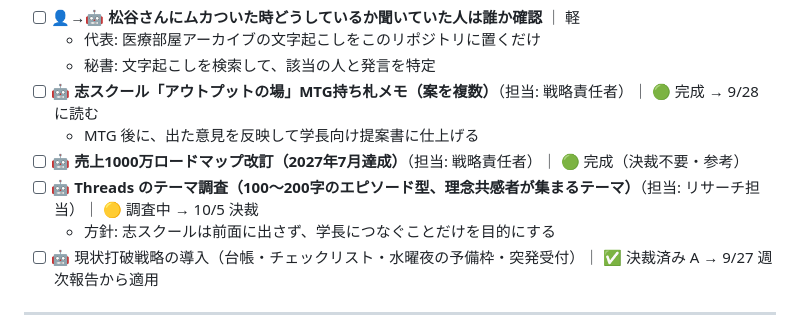
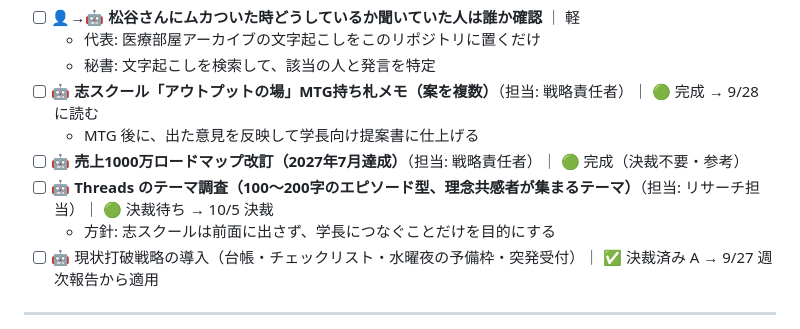
Before and after one commit to gakutopaso-hub/asanosyatyo, a Markdown page: secretary/tasks.md, the part around the change. GitHub-like rendering.

Commit message:
リサーチ担当: Threads テーマ調査（理念共感軸）と決裁書の差し替え
Co-Authored-By: Claude Opus 5.5 <noreply@anthropic.com>
Claude-Session: https://claude.ai/code/session_01U8582CXgJcTRPR8mqEQHmZ

```diff
--- a/secretary/tasks.md
+++ b/secretary/tasks.md
@@ -71,7 +71,7 @@
 - [ ] 🤖 **志スクール「アウトプットの場」MTG持ち札メモ（案を複数）**（担当: 戦略責任者）｜ 🟢 完成 → 9/28 に読む
   - MTG 後に、出た意見を反映して学長向け提案書に仕上げる
 - [ ] 🤖 **売上1000万ロードマップ改訂（2027年7月達成）**（担当: 戦略責任者）｜ 🟢 完成（決裁不要・参考）
-- [ ] 🤖 **Threads のテーマ調査（100〜200字のエピソード型、理念共感者が集まるテーマ）**（担当: リサーチ担当）｜ 🟡 調査中 → 10/5 決裁
+- [ ] 🤖 **Threads のテーマ調査（100〜200字のエピソード型、理念共感者が集まるテーマ）**（担当: リサーチ担当）｜ 🟢 決裁待ち → 10/5 決裁
   - 方針: 志スクールは前面に出さず、学長につなぐことだけを目的にする
 - [ ] 🤖 現状打破戦略の導入（台帳・チェックリスト・水曜夜の予備枠・突発受付）｜ ✅ 決裁済み A → 9/27 週次報告から適用
 
```
Also changed, not shown: decisions/pending/2026-09-24_Threads紹介施策.md (+21 -21 lines), sns/research/2026-09-25_Threadsテーマ調査.md (added, +314 -0 lines).
